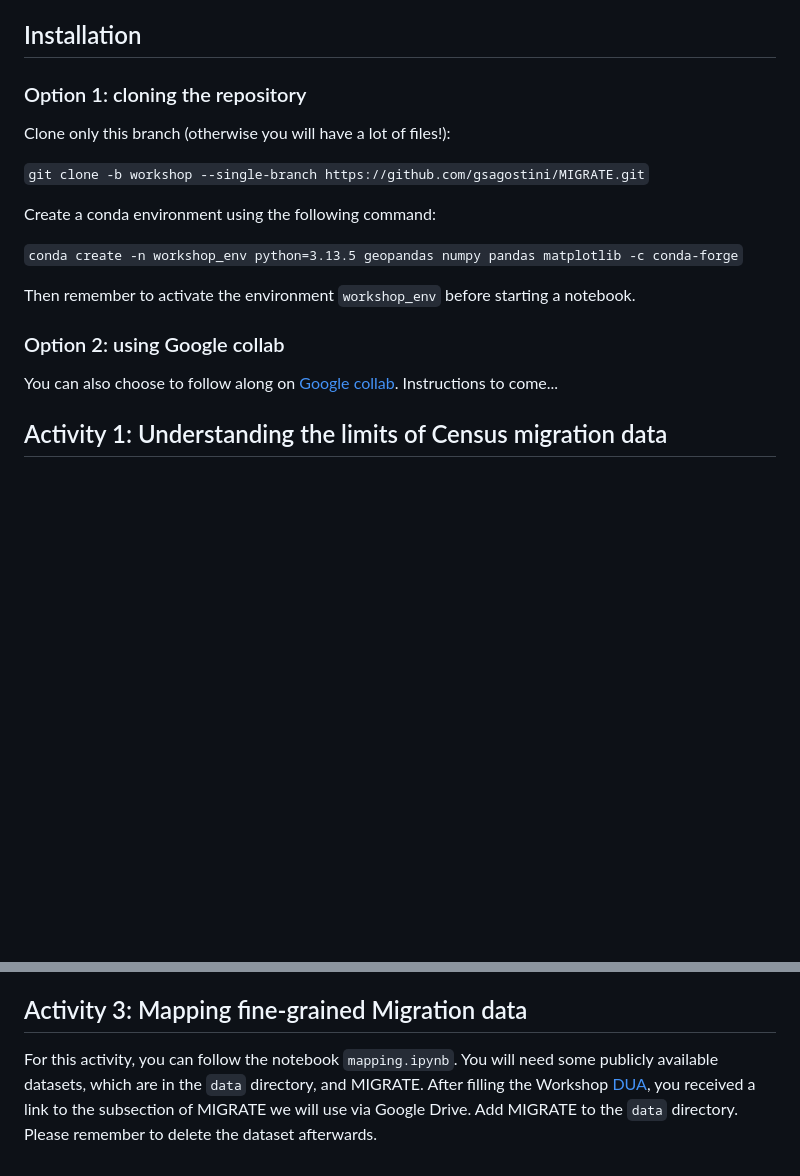
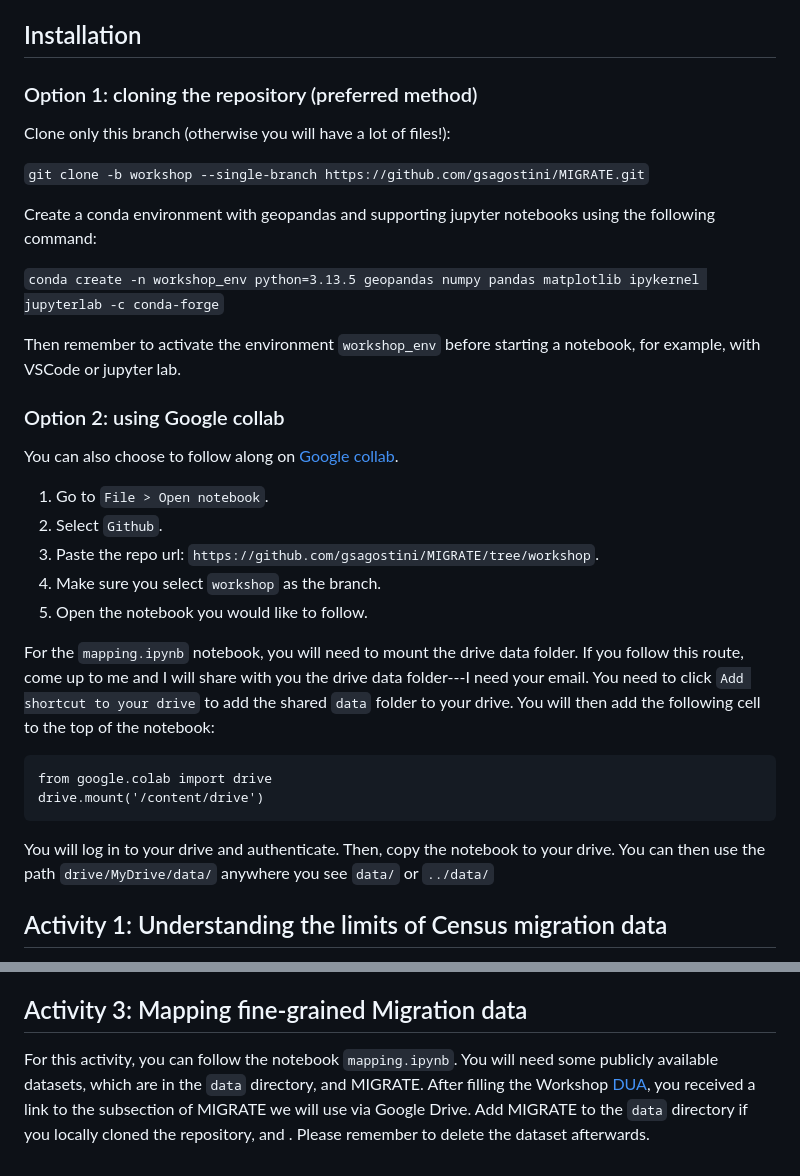
Before and after one commit to gsagostini/MIGRATE, a Markdown page: README.md, 2 parts joined by grey strips. GitHub-like rendering; blank space fills up the shorter version.

Commit message:
collab instructions

````diff
--- a/README.md
+++ b/README.md
@@ -4,21 +4,37 @@ Welcome to the workshop! Here I have all the links, datasets, and notebooks for
 
 ## Installation
 
-### Option 1: cloning the repository
+### Option 1: cloning the repository (preferred method)
 
 Clone only this branch (otherwise you will have a lot of files!):
 
 ```git clone -b workshop --single-branch https://github.com/gsagostini/MIGRATE.git```
 
-Create a conda environment using the following command:
+Create a conda environment with geopandas and supporting jupyter notebooks using the following command:
 
-```conda create -n workshop_env python=3.13.5 geopandas numpy pandas matplotlib -c conda-forge```
+```conda create -n workshop_env python=3.13.5 geopandas numpy pandas matplotlib ipykernel jupyterlab -c conda-forge```
 
-Then remember to activate the environment `workshop_env` before starting a notebook.
+Then remember to activate the environment `workshop_env` before starting a notebook, for example, with VSCode or jupyter lab.
 
 ### Option 2: using Google collab
 
-You can also choose to follow along on [Google collab](https://colab.research.google.com). Instructions to come...
+You can also choose to follow along on [Google collab](https://colab.research.google.com).
+
+1. Go to `File > Open notebook`.
+2. Select `Github`.
+3. Paste the repo url: `https://github.com/gsagostini/MIGRATE/tree/workshop`.
+4. Make sure you select `workshop` as the branch.
+5. Open the notebook you would like to follow.
+
+For the `mapping.ipynb` notebook, you will need to mount the drive data folder. If you follow this route, come up to me and I will share with you the drive data folder---I need your email. You need to click `Add shortcut to your drive` to add the shared `data` folder to your drive. You will then add the following cell to the top of the notebook:
+
+```
+from google.colab import drive
+drive.mount('/content/drive')
+```
+
+You will log in to your drive and authenticate. Then, copy the notebook to your drive. You can then use the path `drive/MyDrive/data/` anywhere you see `data/` or `../data/`
+
 
 ## Activity 1: Understanding the limits of Census migration data
 
@@ -41,4 +57,4 @@ For this activity, you can follow the notebook `IPF.ipynb`. Also, you may want p
 
 ## Activity 3: Mapping fine-grained Migration data
 
-For this activity, you can follow the notebook `mapping.ipynb`. You will need some publicly available datasets, which are in the `data` directory, and MIGRATE. After filling the Workshop [DUA](https://forms.gle/MCezhZGDREvbYBMK7), you received a link to the subsection of MIGRATE we will use via Google Drive. Add MIGRATE to the `data` directory. Please remember to delete the dataset afterwards.
+For this activity, you can follow the notebook `mapping.ipynb`. You will need some publicly available datasets, which are in the `data` directory, and MIGRATE. After filling the Workshop [DUA](https://forms.gle/MCezhZGDREvbYBMK7), you received a link to the subsection of MIGRATE we will use via Google Drive. Add MIGRATE to the `data` directory if you locally cloned the repository, and . Please remember to delete the dataset afterwards.
````
